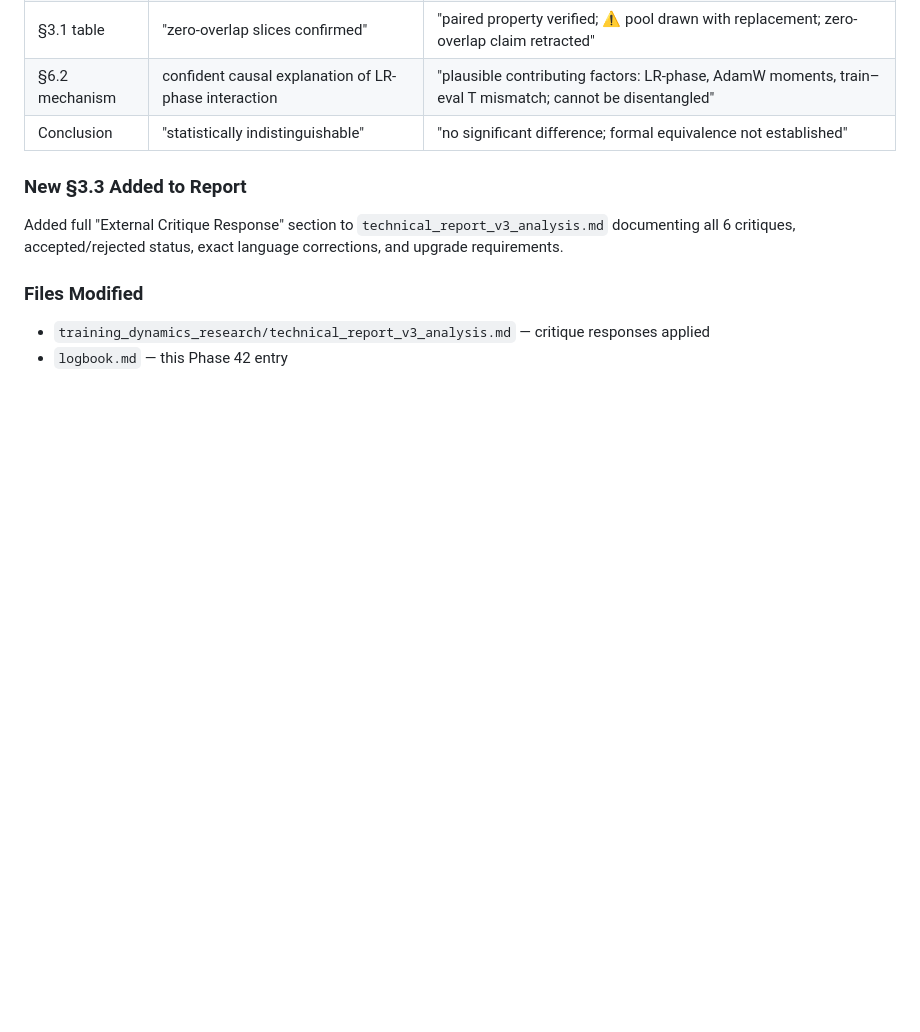
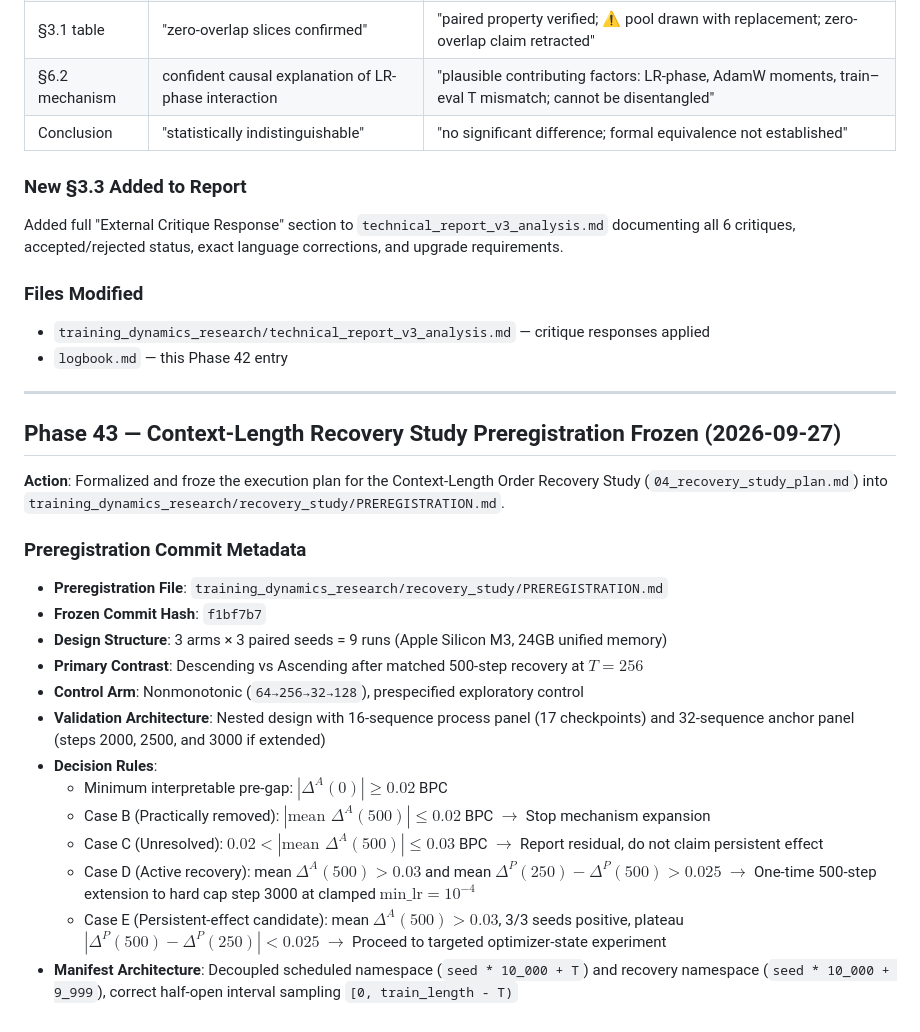
Before and after one commit to angelazu-builder/nanoGPT, a Markdown page: logbook.md, the part around the change. Rendered like a GitHub page; blank space fills up the shorter version.

Commit message:
docs: record frozen preregistration commit in logbook

```diff
--- a/logbook.md
+++ b/logbook.md
@@ -661,3 +661,24 @@ Added full "External Critique Response" section to `technical_report_v3_analysis
 
 - `training_dynamics_research/technical_report_v3_analysis.md` — critique responses applied
 - `logbook.md` — this Phase 42 entry
+
+---
+
+## Phase 43 — Context-Length Recovery Study Preregistration Frozen (2026-09-27)
+
+**Action**: Formalized and froze the execution plan for the Context-Length Order Recovery Study (`04_recovery_study_plan.md`) into `training_dynamics_research/recovery_study/PREREGISTRATION.md`.
+
+### Preregistration Commit Metadata
+- **Preregistration File**: `training_dynamics_research/recovery_study/PREREGISTRATION.md`
+- **Frozen Commit Hash**: `f1bf7b7`
+- **Design Structure**: 3 arms × 3 paired seeds = 9 runs (Apple Silicon M3, 24GB unified memory)
+- **Primary Contrast**: Descending vs Ascending after matched 500-step recovery at $T=256$
+- **Control Arm**: Nonmonotonic (`64→256→32→128`), prespecified exploratory control
+- **Validation Architecture**: Nested design with 16-sequence process panel (17 checkpoints) and 32-sequence anchor panel (steps 2000, 2500, and 3000 if extended)
+- **Decision Rules**:
+  - Minimum interpretable pre-gap: $|\Delta^A(0)| \ge 0.02$ BPC
+  - Case B (Practically removed): $|\text{mean } \Delta^A(500)| \le 0.02$ BPC $\to$ Stop mechanism expansion
+  - Case C (Unresolved): $0.02 < |\text{mean } \Delta^A(500)| \le 0.03$ BPC $\to$ Report residual, do not claim persistent effect
+  - Case D (Active recovery): mean $\Delta^A(500) > 0.03$ and mean $\Delta^P(250) - \Delta^P(500) > 0.025$ $\to$ One-time 500-step extension to hard cap step 3000 at clamped $\text{min\_lr}=10^{-4}$
+  - Case E (Persistent-effect candidate): mean $\Delta^A(500) > 0.03$, 3/3 seeds positive, plateau $|\Delta^P(500) - \Delta^P(250)| < 0.025$ $\to$ Proceed to targeted optimizer-state experiment
+- **Manifest Architecture**: Decoupled scheduled namespace (`seed * 10_000 + T`) and recovery namespace (`seed * 10_000 + 9_999`), correct half-open interval sampling `[0, train_length - T)`
```
